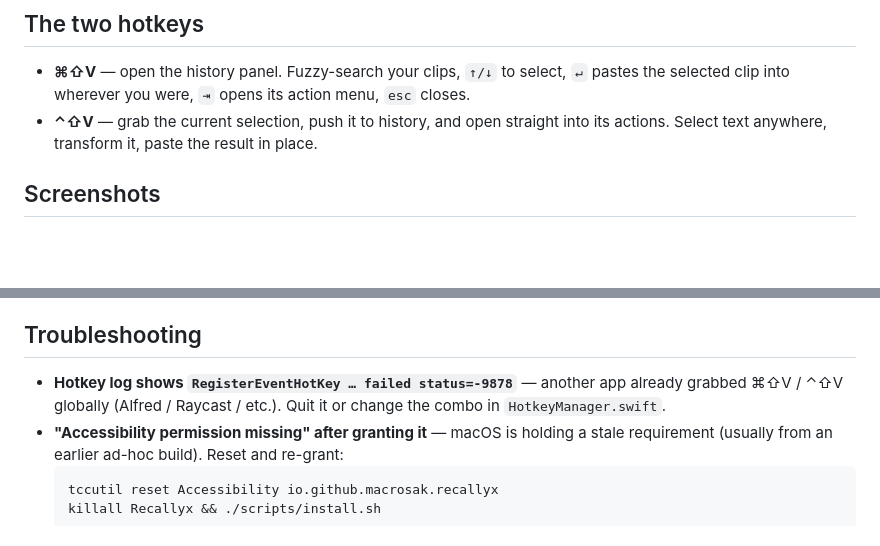
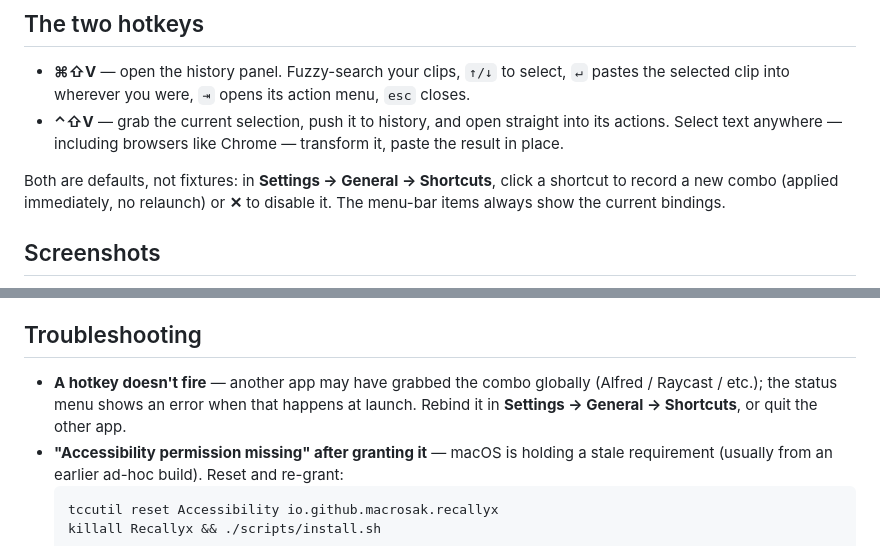
Before and after one commit to macrosak/recallyx, a Markdown page: README.md, 2 parts joined by grey strips. GitHub-like rendering; blank space fills up the shorter version.

Commit message:
README: shortcuts are configurable; selection grab works in browsers

````diff
--- a/README.md
+++ b/README.md
@@ -25,7 +25,12 @@ before pasting it.
 - **⌘⇧V** — open the history panel. Fuzzy-search your clips, `↑/↓` to select, `↵` pastes the
   selected clip into wherever you were, `⇥` opens its action menu, `esc` closes.
 - **⌃⇧V** — grab the current selection, push it to history, and open straight into its
-  actions. Select text anywhere, transform it, paste the result in place.
+  actions. Select text anywhere — including browsers like Chrome — transform it, paste the
+  result in place.
+
+Both are defaults, not fixtures: in **Settings → General → Shortcuts**, click a shortcut to
+record a new combo (applied immediately, no relaunch) or **✕** to disable it. The menu-bar
+items always show the current bindings.
 
 ## Screenshots
 
@@ -103,9 +108,9 @@ toggle **Recallyx** on under **Privacy & Security → Accessibility** → **quit
 
 ## Troubleshooting
 
-- **Hotkey log shows `RegisterEventHotKey … failed status=-9878`** — another app already grabbed
-  ⌘⇧V / ⌃⇧V globally (Alfred / Raycast / etc.). Quit it or change the combo in
-  `HotkeyManager.swift`.
+- **A hotkey doesn't fire** — another app may have grabbed the combo globally
+  (Alfred / Raycast / etc.); the status menu shows an error when that happens at launch.
+  Rebind it in **Settings → General → Shortcuts**, or quit the other app.
 - **"Accessibility permission missing" after granting it** — macOS is holding a stale
   requirement (usually from an earlier ad-hoc build). Reset and re-grant:
   ```bash
````
